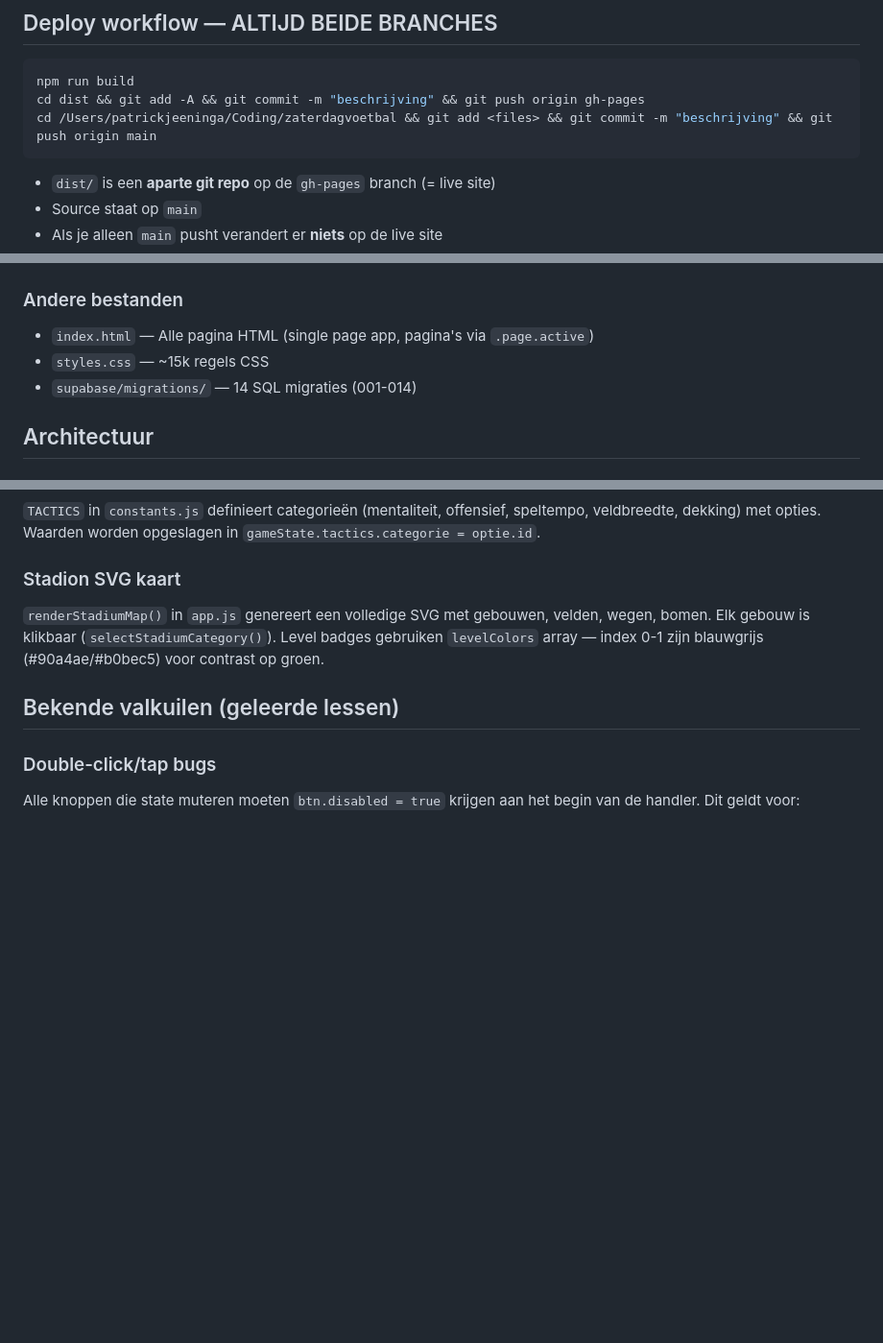
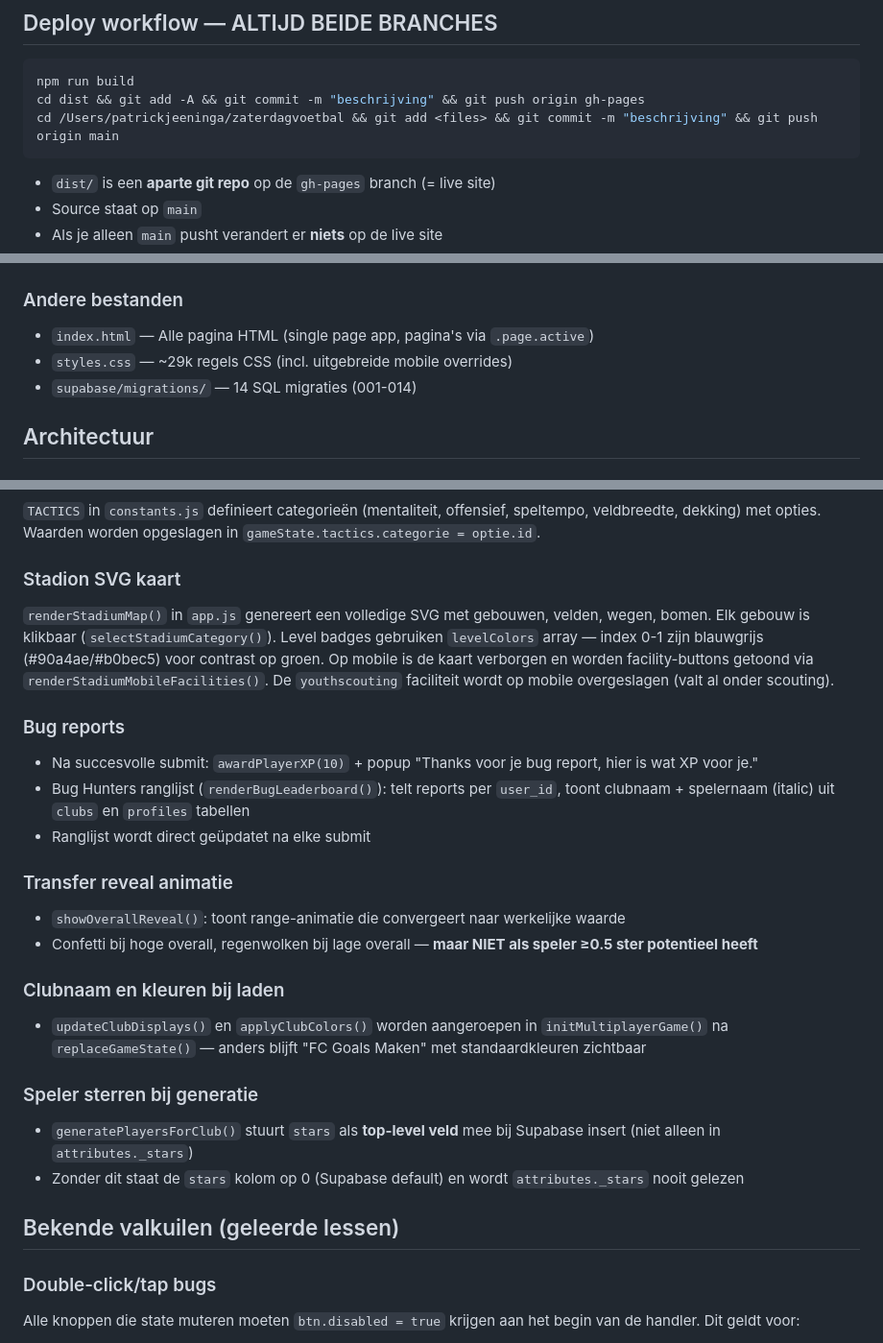
Before and after one commit to SingaporeCity/zaterdagvoetbal, a Markdown page: CLAUDE.md, 3 parts joined by grey strips. Shown at 96% size. Drawn GitHub-style; blank space fills up the shorter version.

````diff
--- a/CLAUDE.md
+++ b/CLAUDE.md
@@ -20,7 +20,7 @@ Bij elke wijziging: check of het correct synct met Supabase, of `saveGame()` wor
 ```bash
 npm run build
 cd dist && git add -A && git commit -m "beschrijving" && git push origin gh-pages
-cd /Users/patrickjeeninga/Coding/zaterdagvoetbal && git add <files> && git commit -m "beschrijving" && git push origin main
+cd /Users/patrickjeeninga/zaterdagvoetbal && git add <files> && git commit -m "beschrijving" && git push origin main
 ```
 - `dist/` is een **aparte git repo** op de `gh-pages` branch (= live site)
 - Source staat op `main`
@@ -54,7 +54,7 @@ cd /Users/patrickjeeninga/Coding/zaterdagvoetbal && git add <files> && git commi
 
 ### Andere bestanden
 - `index.html` — Alle pagina HTML (single page app, pagina's via `.page.active`)
-- `styles.css` — ~15k regels CSS
+- `styles.css` — ~29k regels CSS (incl. uitgebreide mobile overrides)
 - `supabase/migrations/` — 14 SQL migraties (001-014)
 
 ## Architectuur
@@ -127,7 +161,23 @@ Elke pagina heeft een `renderXxxPage()` functie in `app.js`. Navigatie via `navi
 `TACTICS` in `constants.js` definieert categorieën (mentaliteit, offensief, speltempo, veldbreedte, dekking) met opties. Waarden worden opgeslagen in `gameState.tactics.categorie = optie.id`.
 
 ### Stadion SVG kaart
-`renderStadiumMap()` in `app.js` genereert een volledige SVG met gebouwen, velden, wegen, bomen. Elk gebouw is klikbaar (`selectStadiumCategory()`). Level badges gebruiken `levelColors` array — index 0-1 zijn blauwgrijs (#90a4ae/#b0bec5) voor contrast op groen.
+`renderStadiumMap()` in `app.js` genereert een volledige SVG met gebouwen, velden, wegen, bomen. Elk gebouw is klikbaar (`selectStadiumCategory()`). Level badges gebruiken `levelColors` array — index 0-1 zijn blauwgrijs (#90a4ae/#b0bec5) voor contrast op groen. Op mobile is de kaart verborgen en worden facility-buttons getoond via `renderStadiumMobileFacilities()`. De `youthscouting` faciliteit wordt op mobile overgeslagen (valt al onder scouting).
+
+### Bug reports
+- Na succesvolle submit: `awardPlayerXP(10)` + popup "Thanks voor je bug report, hier is wat XP voor je."
+- Bug Hunters ranglijst (`renderBugLeaderboard()`): telt reports per `user_id`, toont clubnaam + spelernaam (italic) uit `clubs` en `profiles` tabellen
+- Ranglijst wordt direct geüpdatet na elke submit
+
+### Transfer reveal animatie
+- `showOverallReveal()`: toont range-animatie die convergeert naar werkelijke waarde
+- Confetti bij hoge overall, regenwolken bij lage overall — **maar NIET als speler ≥0.5 ster potentieel heeft**
+
+### Clubnaam en kleuren bij laden
+- `updateClubDisplays()` en `applyClubColors()` worden aangeroepen in `initMultiplayerGame()` na `replaceGameState()` — anders blijft "FC Goals Maken" met standaardkleuren zichtbaar
+
+### Speler sterren bij generatie
+- `generatePlayersForClub()` stuurt `stars` als **top-level veld** mee bij Supabase insert (niet alleen in `attributes._stars`)
+- Zonder dit staat de `stars` kolom op 0 (Supabase default) en wordt `attributes._stars` nooit gelezen
 
 ## Bekende valkuilen (geleerde lessen)
 
````
Also changed, not shown: other parts of CLAUDE.md (+35 -0 lines).
